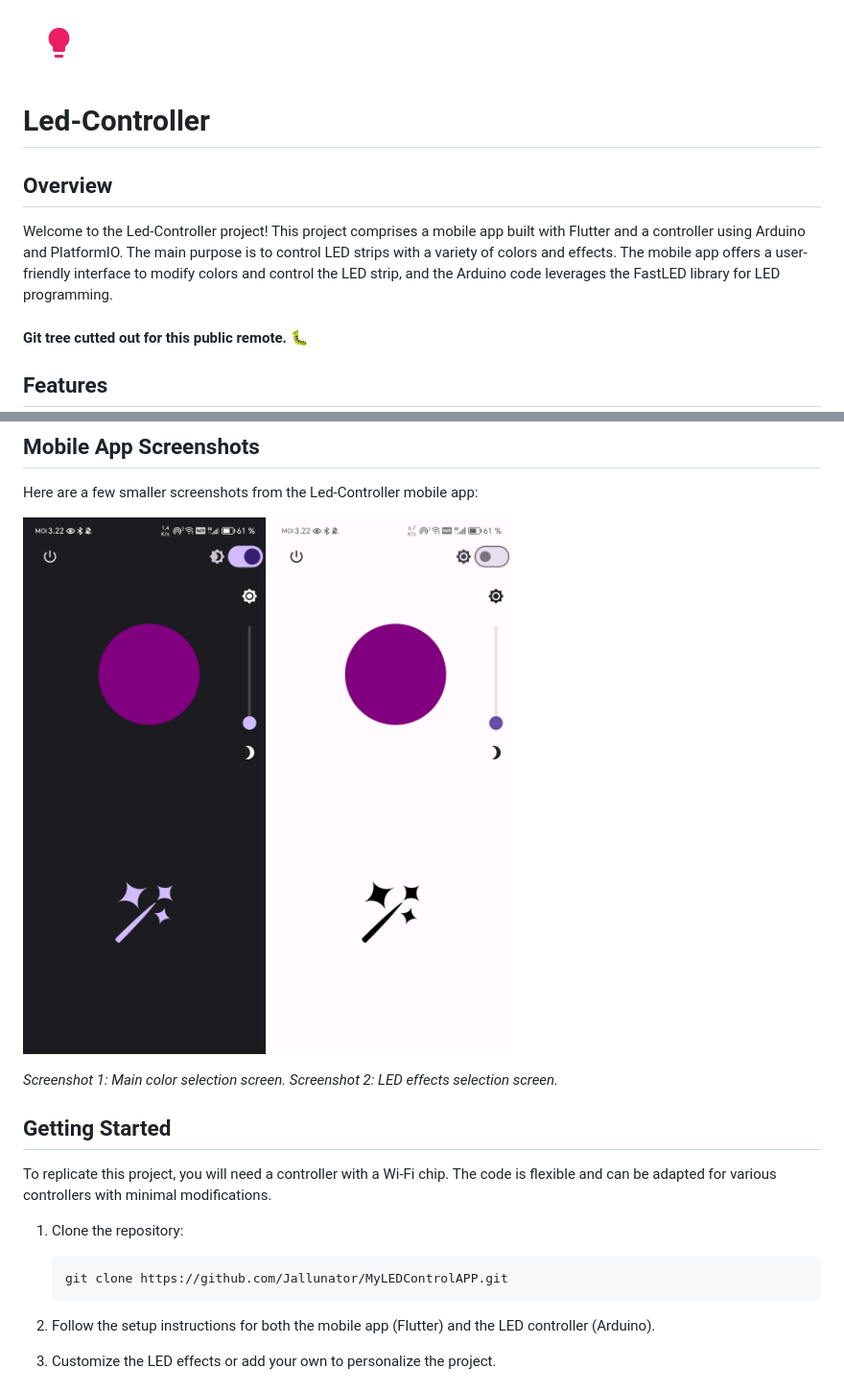
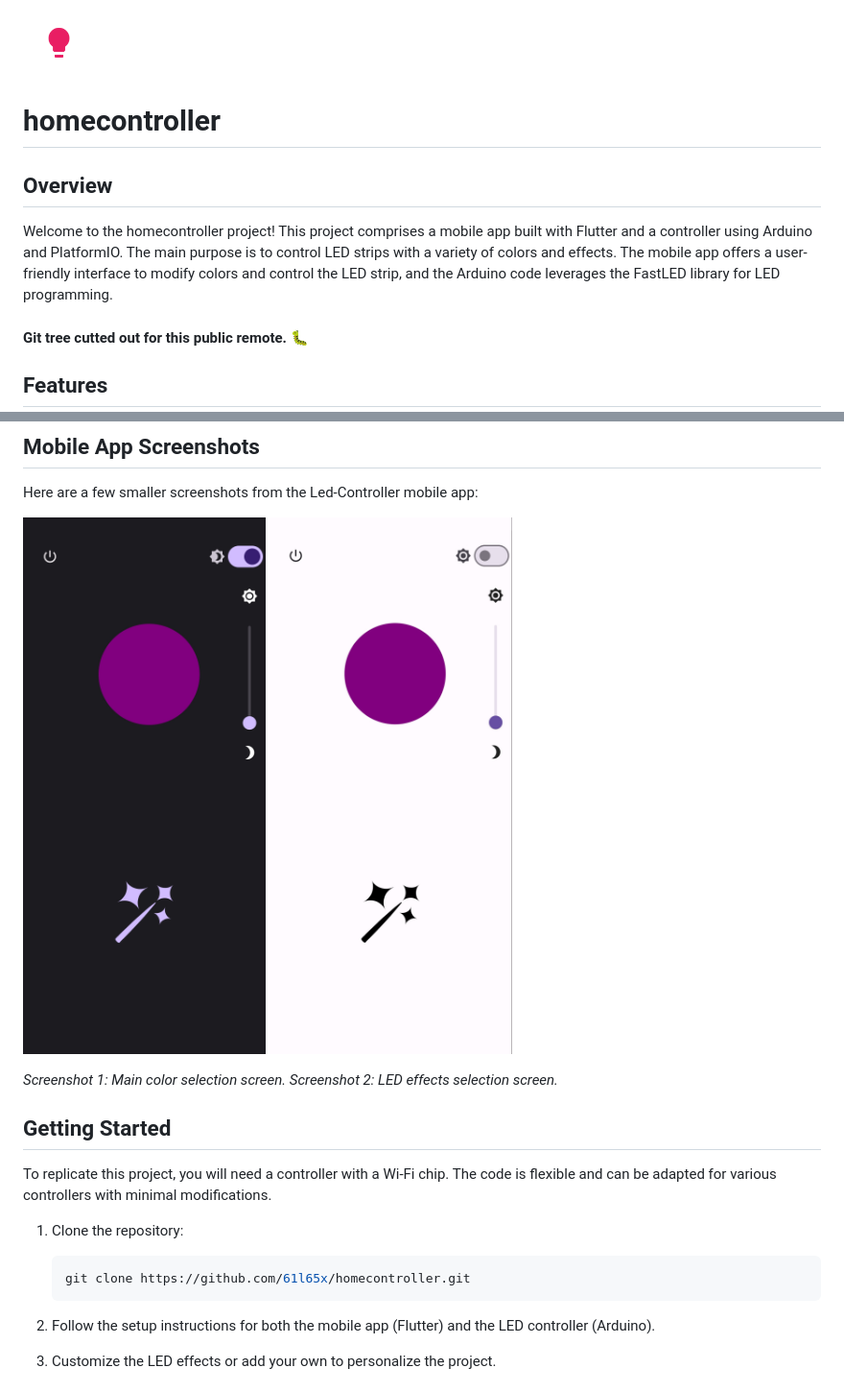
Before and after one commit to 61l65k/homecontroller, a Markdown page: README.md, 2 parts joined by grey strips. Shown: that part at 96% size. Rendered like a GitHub page; pictures changed too: images/blackapp.jpg, images/whiteapp.jpg.

Commit message:
fix Rdme from old repo

````diff
--- a/README.md
+++ b/README.md
@@ -1,11 +1,11 @@
 <div style="display: flex; align-items: center;">
   <img src="images/ledstripper.png" alt="Your Image Alt Text" width="75" height="75">
-  <h1 style="margin-left: 10px;">Led-Controller</h1>
+  <h1 style="margin-left: 10px;">homecontroller</h1>
 </div>
 
 ## Overview
 
-Welcome to the Led-Controller project! This project comprises a mobile app built with Flutter and a controller using Arduino and PlatformIO. The main purpose is to control LED strips with a variety of colors and effects. The mobile app offers a user-friendly interface to modify colors and control the LED strip, and the Arduino code leverages the FastLED library for LED programming.
+Welcome to the homecontroller project! This project comprises a mobile app built with Flutter and a controller using Arduino and PlatformIO. The main purpose is to control LED strips with a variety of colors and effects. The mobile app offers a user-friendly interface to modify colors and control the LED strip, and the Arduino code leverages the FastLED library for LED programming.
 
 #### **Git tree cutted out for this public remote. 🐛**
 
@@ -49,7 +49,7 @@ To replicate this project, you will need a controller with a Wi-Fi chip. The cod
 1. Clone the repository:
 
     ```bash
-    git clone https://github.com/Jallunator/MyLEDControlAPP.git
+    git clone https://github.com/61l65x/homecontroller.git
     ```
 
 2. Follow the setup instructions for both the mobile app (Flutter) and the LED controller (Arduino).
````
